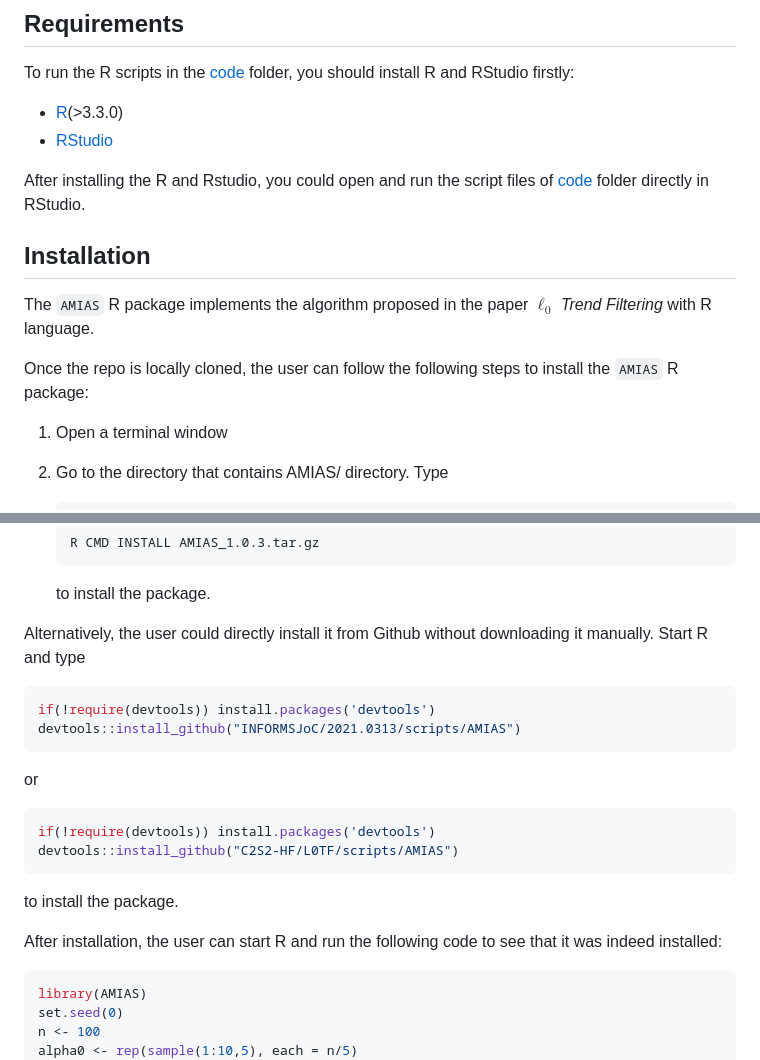
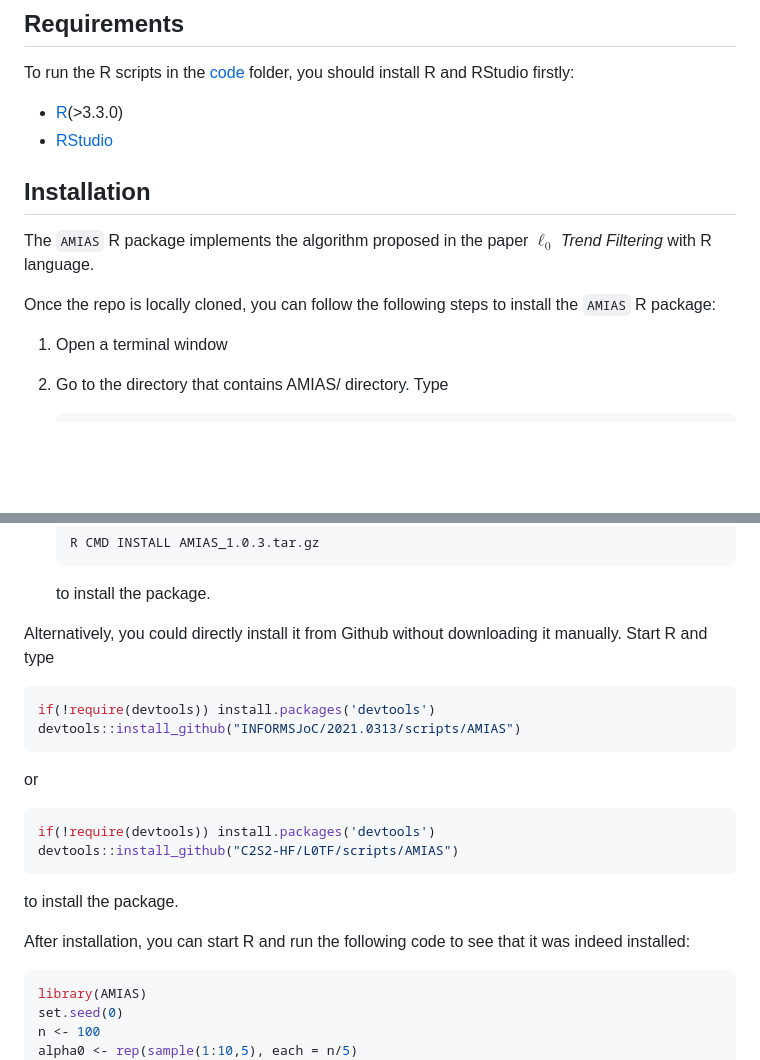
Before and after one commit to INFORMSJoC/2021.0313, a Markdown page: README.md, 2 parts joined by grey strips. Drawn GitHub-style; blank space fills up the shorter version.

````diff
--- a/README.md
+++ b/README.md
@@ -42,13 +42,13 @@ To run the R scripts in the [code](code) folder, you should install R and RStudi
  - [R](https://cran.rstudio.com/)(>3.3.0)
  - [RStudio](https://posit.co/downloads/)
 
-After installing the R and Rstudio, you could open and run the script files of [code](code) folder directly in RStudio.
+
 
 ## Installation
 
 The `AMIAS` R package implements the algorithm proposed in the paper $\ell_0$ *Trend Filtering* with R language.
 
-Once the repo is locally cloned, the user can follow the  following steps to install the `AMIAS` R package:
+Once the repo is locally cloned, you can follow the following steps to install the `AMIAS` R package:
 
 1. Open a terminal window
 2. Go to the directory that contains AMIAS/ directory.
@@ -74,7 +74,7 @@ Once the repo is locally cloned, the user can follow the  following steps to ins
    ```
    to install the package.
 
-Alternatively, the user could directly install it from Github without downloading it manually. Start R and type
+Alternatively, you could directly install it from Github without downloading it manually. Start R and type
 ```r
 if(!require(devtools)) install.packages('devtools')
 devtools::install_github("INFORMSJoC/2021.0313/scripts/AMIAS")
@@ -86,7 +86,7 @@ devtools::install_github("C2S2-HF/L0TF/scripts/AMIAS")
 ```
 to install the package.
 
-After installation, the user can start R and run the following code to see that it was indeed installed:
+After installation, you can start R and run the following code to see that it was indeed installed:
 ```r
 library(AMIAS)
 set.seed(0)
````
